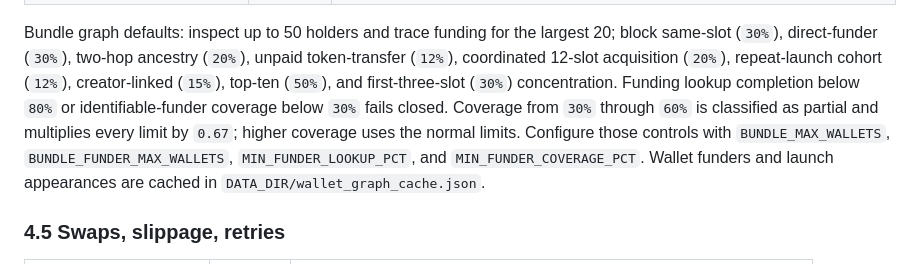
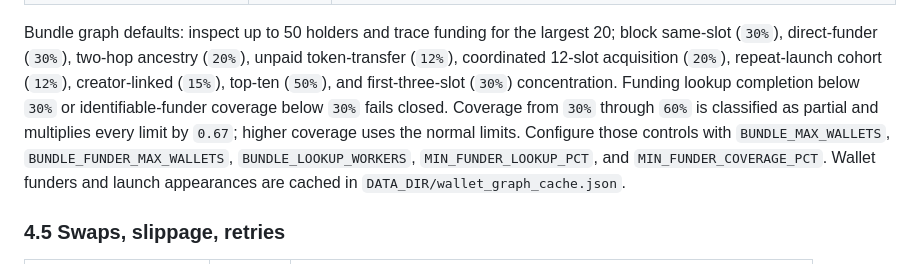
Before and after one commit to duliduliduli/mememe, a Markdown page: grad-backtest/README.md, the part around the change. Drawn GitHub-style.

Commit message:
Document live-safe lookup settings

```diff
--- a/grad-backtest/README.md
+++ b/grad-backtest/README.md
@@ -231,10 +231,11 @@ Bundle graph defaults: inspect up to 50 holders and trace funding for the larges
 (`30%`), two-hop ancestry (`20%`), unpaid token-transfer (`12%`), coordinated
 12-slot acquisition (`20%`), repeat-launch cohort (`12%`), creator-linked (`15%`),
 top-ten (`50%`), and first-three-slot (`30%`) concentration. Funding lookup completion
-below `80%` or identifiable-funder coverage below `30%` fails closed. Coverage from
+below `30%` or identifiable-funder coverage below `30%` fails closed. Coverage from
 `30%` through `60%` is classified as partial and multiplies every limit by `0.67`;
 higher coverage uses the normal limits. Configure those controls with
-`BUNDLE_MAX_WALLETS`, `BUNDLE_FUNDER_MAX_WALLETS`, `MIN_FUNDER_LOOKUP_PCT`, and
+`BUNDLE_MAX_WALLETS`, `BUNDLE_FUNDER_MAX_WALLETS`, `BUNDLE_LOOKUP_WORKERS`,
+`MIN_FUNDER_LOOKUP_PCT`, and
 `MIN_FUNDER_COVERAGE_PCT`. Wallet funders and launch appearances are cached in
 `DATA_DIR/wallet_graph_cache.json`.
 
```
